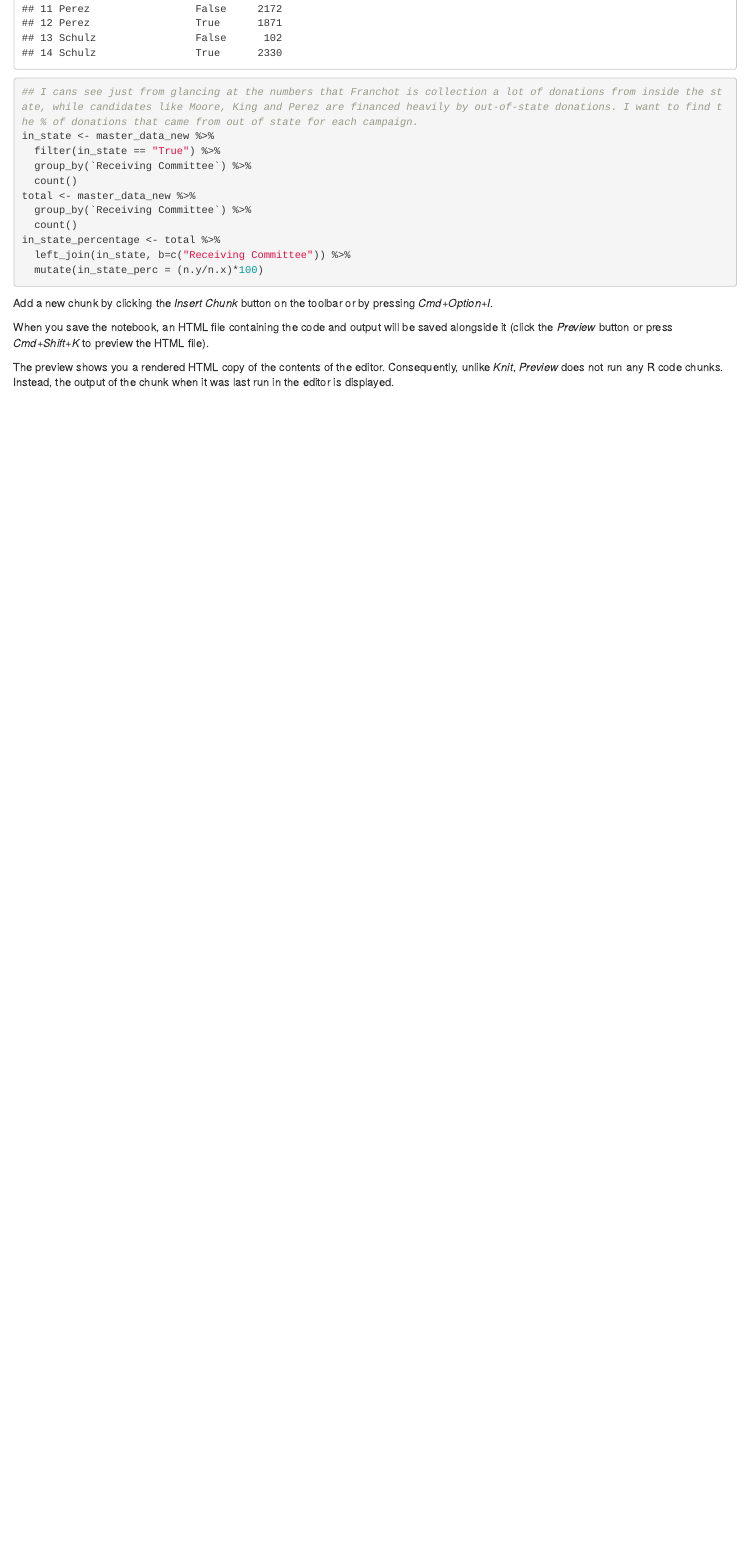
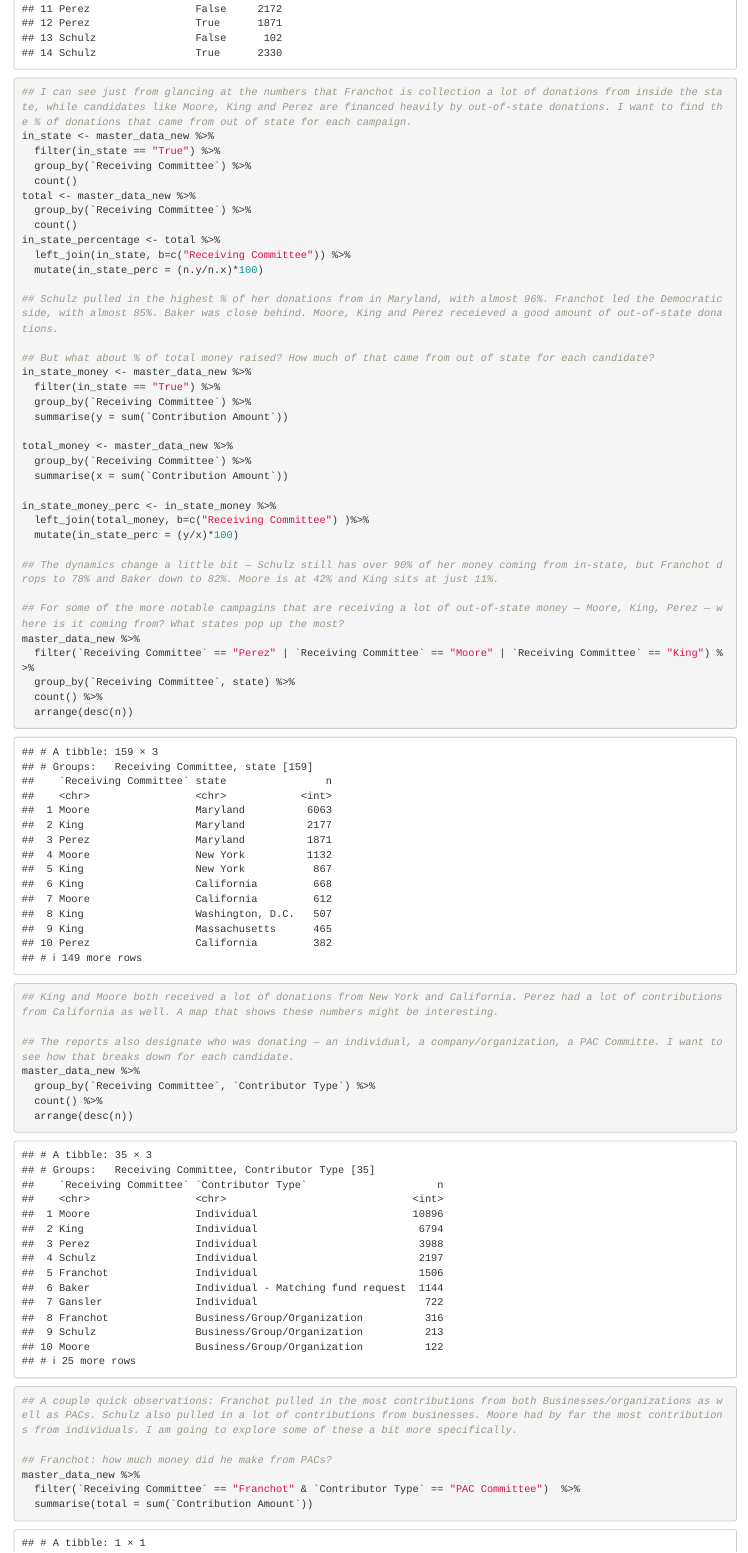
Before and after one commit to stephenneukam/CNS_Annapolis, an R Markdown document (Campaign_finance/Campaign_finance.Rmd): the page in a window 1100 px wide, from 6290 px down. Rendered offline with R 4.5, knitr and Pandoc, with nearby package versions.

Commit message:
updated campaign finance analysis

```diff
--- a/Campaign_finance/Campaign_finance.Rmd
+++ b/Campaign_finance/Campaign_finance.Rmd
@@ -164,7 +164,8 @@ master_data_new <- master_data_new %>%
 master_data_new %>%
   group_by(`Receiving Committee`, in_state) %>%
   count()
-## I cans see just from glancing at the numbers that Franchot is collection a lot of donations from inside the state, while candidates like Moore, King and Perez are financed heavily by out-of-state donations. I want to find the % of donations that came from out of state for each campaign.
+
+## I can see just from glancing at the numbers that Franchot is collection a lot of donations from inside the state, while candidates like Moore, King and Perez are financed heavily by out-of-state donations. I want to find the % of donations that came from out of state for each campaign.
 in_state <- master_data_new %>%
   filter(in_state == "True") %>%
   group_by(`Receiving Committee`) %>%
@@ -176,3 +177,42 @@ in_state_percentage <- total %>%
   left_join(in_state, b=c("Receiving Committee")) %>%
   mutate(in_state_perc = (n.y/n.x)*100)
 
+## Schulz pulled in the highest % of her donations from in Maryland, with almost 96%. Franchot led the Democratic side, with almost 85%. Baker was close behind. Moore, King and Perez receieved a good amount of out-of-state donations.
+
+## But what about % of total money raised? How much of that came from out of state for each candidate?
+in_state_money <- master_data_new %>%
+  filter(in_state == "True") %>%
+  group_by(`Receiving Committee`) %>%
+  summarise(y = sum(`Contribution Amount`))
+
+total_money <- master_data_new %>%
+  group_by(`Receiving Committee`) %>%
+  summarise(x = sum(`Contribution Amount`))
+
+in_state_money_perc <- in_state_money %>%
+  left_join(total_money, b=c("Receiving Committee") )%>%
+  mutate(in_state_perc = (y/x)*100)
+
+## The dynamics change a little bit — Schulz still has over 90% of her money coming from in-state, but Franchot drops to 78% and Baker down to 82%. Moore is at 42% and King sits at just 11%.
+
+## For some of the more notable campagins that are receiving a lot of out-of-state money — Moore, King, Perez — where is it coming from? What states pop up the most?
+master_data_new %>%
+  filter(`Receiving Committee` == "Perez" | `Receiving Committee` == "Moore" | `Receiving Committee` == "King") %>%
+  group_by(`Receiving Committee`, state) %>%
+  count() %>%
+  arrange(desc(n))
+
+## King and Moore both received a lot of donations from New York and California. Perez had a lot of contributions from California as well. A map that shows these numbers might be interesting.
+
+## The reports also designate who was donating — an individual, a company/organization, a PAC Committe. I want to see how that breaks down for each candidate.
+master_data_new %>%
+  group_by(`Receiving Committee`, `Contributor Type`) %>%
+  count() %>%
+  arrange(desc(n))
+
+## A couple quick observations: Franchot pulled in the most contributions from both Businesses/organizations as well as PACs. Schulz also pulled in a lot of contributions from businesses. Moore had by far the most contributions from individuals. I am going to explore some of these a bit more specifically.
+
+## Franchot: how much money did he make from PACs?
+master_data_new %>%
+  filter(`Receiving Committee` == "Franchot" & `Contributor Type` == "PAC Committee")  %>%
+  summarise(total = sum(`Contribution Amount`))
```
Also changed, not shown: Campaign_finance/Campaign_finance.nb.html, Campaign_finance/Campaign_finance.Rmd (48 more changed lines), 1 other file.
